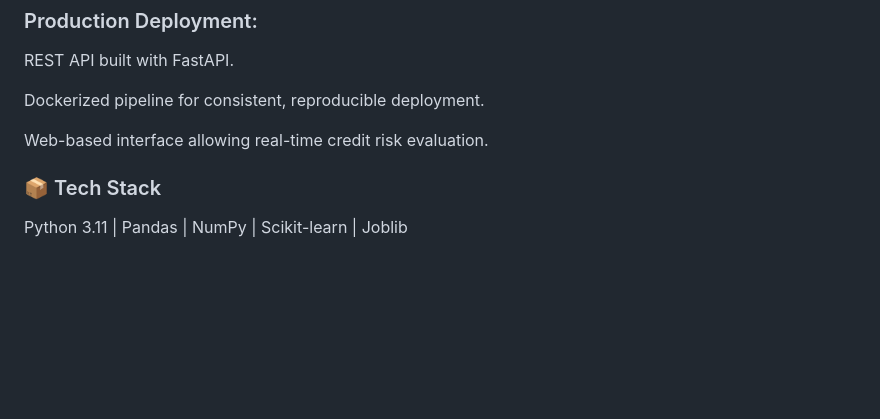
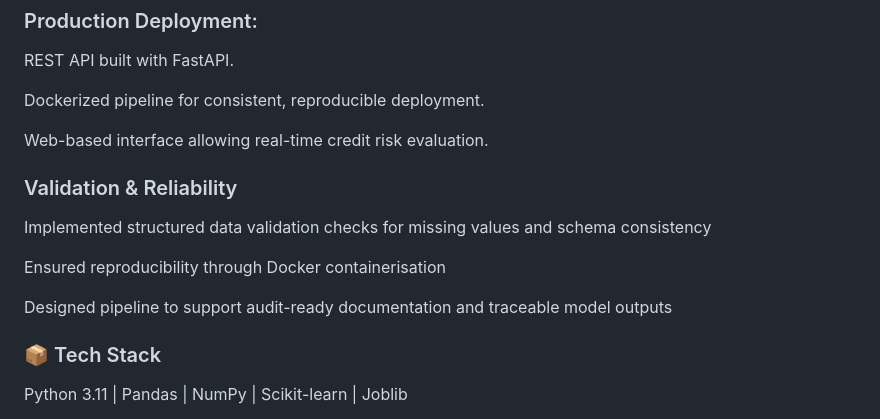
Before and after one commit to yukta-pai/bank-grade-data-pipeline, a Markdown page: README.md, the part around the change. Drawn GitHub-style; blank space fills up the shorter version.

```diff
--- a/README.md
+++ b/README.md
@@ -50,6 +50,14 @@ Dockerized pipeline for consistent, reproducible deployment.
 
 Web-based interface allowing real-time credit risk evaluation.
 
+### Validation & Reliability
+
+Implemented structured data validation checks for missing values and schema consistency
+
+Ensured reproducibility through Docker containerisation
+
+Designed pipeline to support audit-ready documentation and traceable model outputs
+
 ### 📦 Tech Stack
 
 Python 3.11 | Pandas | NumPy | Scikit-learn | Joblib
```
